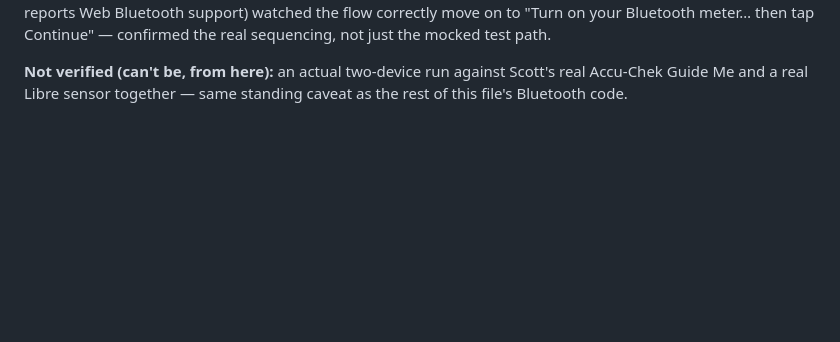
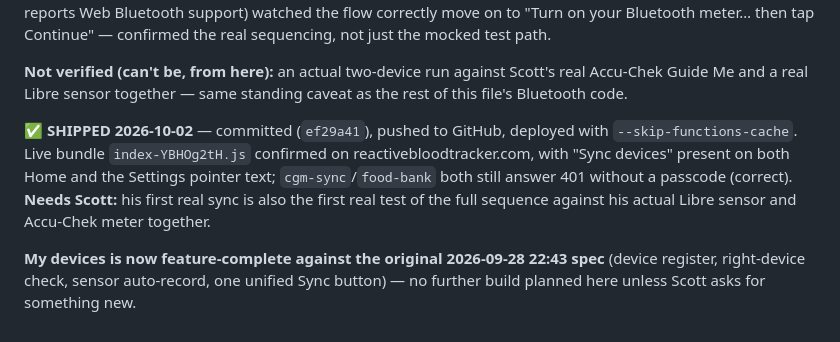
Before and after one commit to GoFreo/reactivebloodtracker.com, a Markdown page: HANDOVER.md, the part around the change. GitHub-like rendering; blank space fills up the shorter version.

Commit message:
docs: mark unified Sync button shipped; My devices feature-complete
Co-Authored-By: Claude Sonnet 5 <noreply@anthropic.com>

```diff
--- a/HANDOVER.md
+++ b/HANDOVER.md
@@ -1952,3 +1952,13 @@ mocked test path.
 
 **Not verified (can't be, from here):** an actual two-device run against Scott's real Accu-Chek Guide
 Me and a real Libre sensor together — same standing caveat as the rest of this file's Bluetooth code.
+
+**✅ SHIPPED 2026-10-02** — committed (`ef29a41`), pushed to GitHub, deployed with
+`--skip-functions-cache`. Live bundle `index-YBHOg2tH.js` confirmed on reactivebloodtracker.com, with
+"Sync devices" present on both Home and the Settings pointer text; `cgm-sync`/`food-bank` both still
+answer 401 without a passcode (correct). **Needs Scott:** his first real sync is also the first real
+test of the full sequence against his actual Libre sensor and Accu-Chek meter together.
+
+**My devices is now feature-complete against the original 2026-09-28 22:43 spec** (device register,
+right-device check, sensor auto-record, one unified Sync button) — no further build planned here
+unless Scott asks for something new.
```
